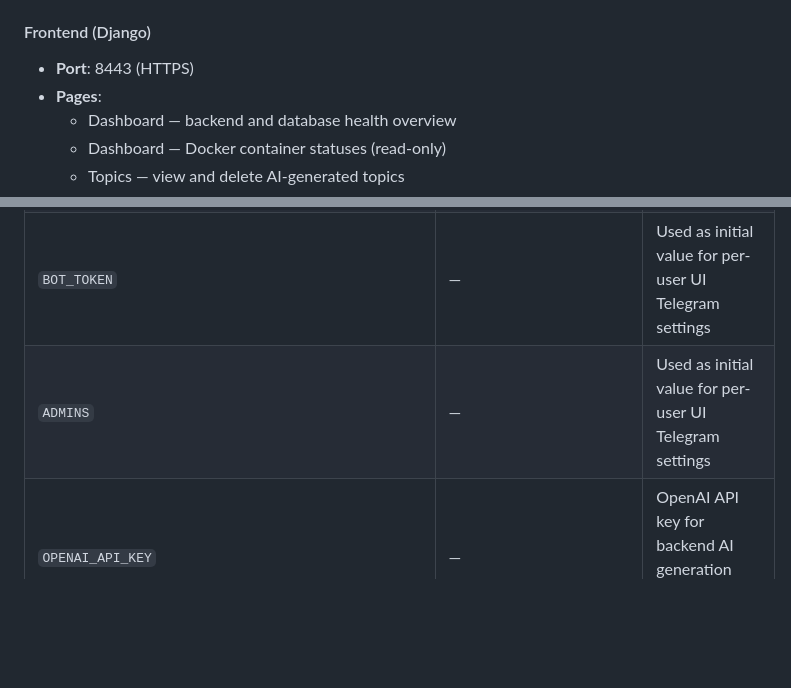
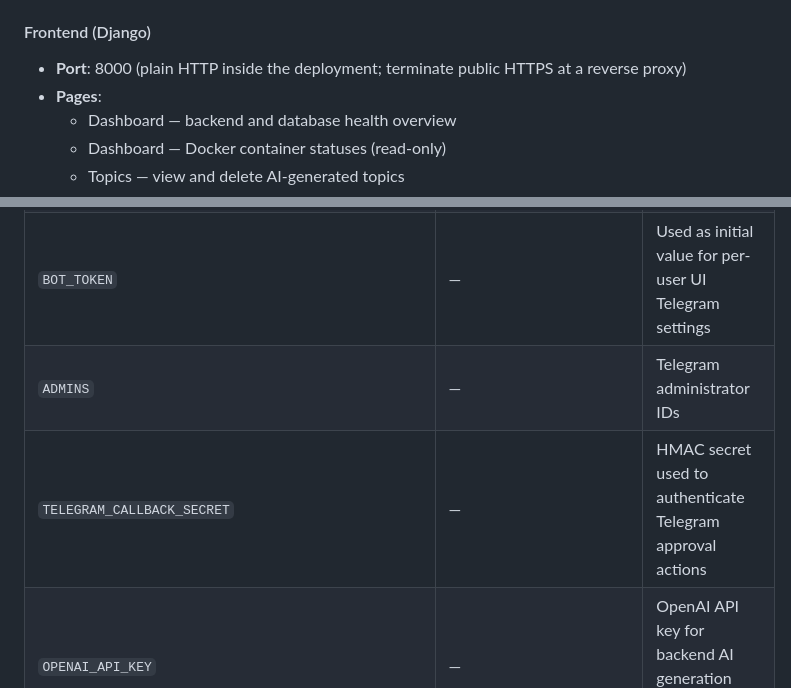
Before and after one commit to burenk0v/content-manager, a Markdown page: README.md, 2 parts joined by grey strips. Rendered like a GitHub page; blank space fills up the shorter version.

Commit message:
docs: align runtime and Telegram security configuration

```diff
--- a/README.md
+++ b/README.md
@@ -53,7 +53,7 @@ This system provides:
 
 #### Frontend (Django)
 
-- **Port**: 8443 (HTTPS)
+- **Port**: 8000 (plain HTTP inside the deployment; terminate public HTTPS at a reverse proxy)
 - **Pages**:
   - Dashboard — backend and database health overview
   - Dashboard — Docker container statuses (read-only)
@@ -104,7 +104,8 @@ Required configuration:
 | `PUBLICATION_WORKER_TOKEN` | — | Dedicated authentication token for publication worker endpoints |
 | `FRONTEND_SECRET_KEY` | — | Django frontend secret key |
 | `BOT_TOKEN` | — | Used as initial value for per-user UI Telegram settings |
-| `ADMINS` | — | Used as initial value for per-user UI Telegram settings |
+| `ADMINS` | — | Telegram administrator IDs |
+| `TELEGRAM_CALLBACK_SECRET` | — | HMAC secret used to authenticate Telegram approval actions |
 | `OPENAI_API_KEY` | — | OpenAI API key for backend AI generation and transformation |
 | `OPENAI_MODEL` | `gpt-4o-mini` | Default model for backend AI generation and transformation |
 | `AI_GENERATION_PROVIDER` | `openai` | Backend generation provider |
```
